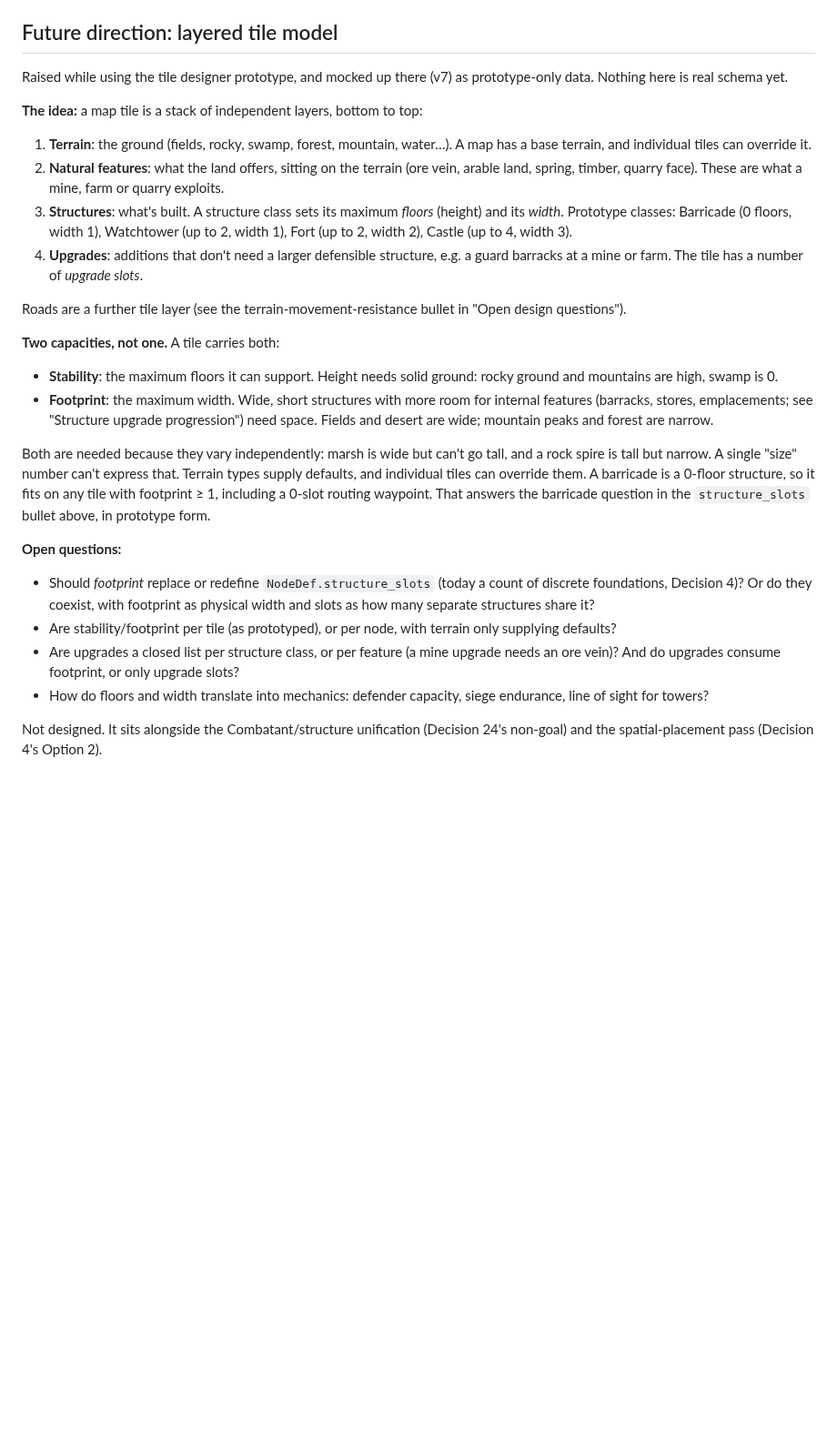
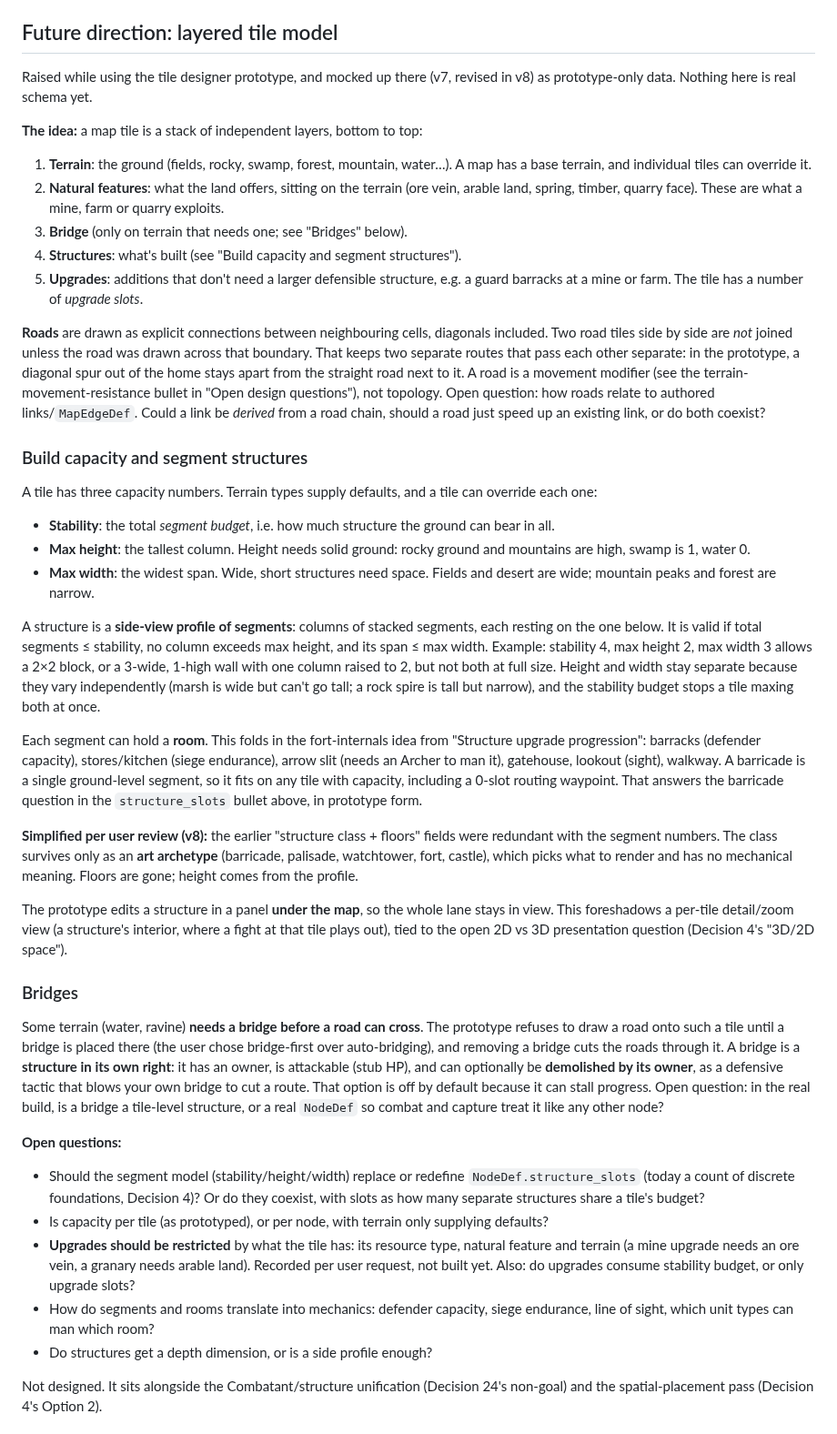
Before and after one commit to SSidey/Breach, a Markdown page: Breach — Reverse Tower Defense Design Spec.md, the part around one of its changes. Shown at 91% size. Rendered like a GitHub page; blank space fills up the shorter version.

Commit message:
docs: revise layered tile model to segment structures, bridges, roads
Replaces structure class + floors with a stability budget / max height /
max width capacity and side-profile segment structures holding rooms
(class kept as art archetype only). Adds bridge-first rule and bridges as
attackable, optionally owner-demolishable structures; roads as explicit
cell-to-cell connections; upgrade restrictions by feature/terrain; and
library-level default faction relations. All prototype-only.

Co-Authored-By: Claude Opus 5.5 <noreply@anthropic.com>

```diff
--- a/Breach — Reverse Tower Defense Design Spec.md
+++ b/Breach — Reverse Tower Defense Design Spec.md
@@ -209,8 +209,8 @@ Decision 24's non-goal), not as an inherent `dmg` value on the node. Not designe
 
 ## Future direction: layered tile model
 
-Raised while using the tile designer prototype, and mocked up there (v7) as
-prototype-only data. Nothing here is real schema yet.
+Raised while using the tile designer prototype, and mocked up there (v7, revised in v8)
+as prototype-only data. Nothing here is real schema yet.
 
 **The idea:** a map tile is a stack of independent layers, bottom to top:
 
@@ -218,39 +218,80 @@ prototype-only data. Nothing here is real schema yet.
    a base terrain, and individual tiles can override it.
 2. **Natural features**: what the land offers, sitting on the terrain (ore vein, arable
    land, spring, timber, quarry face). These are what a mine, farm or quarry exploits.
-3. **Structures**: what's built. A structure class sets its maximum *floors* (height) and
-   its *width*. Prototype classes: Barricade (0 floors, width 1), Watchtower (up to 2,
-   width 1), Fort (up to 2, width 2), Castle (up to 4, width 3).
-4. **Upgrades**: additions that don't need a larger defensible structure, e.g. a guard
+3. **Bridge** (only on terrain that needs one; see "Bridges" below).
+4. **Structures**: what's built (see "Build capacity and segment structures").
+5. **Upgrades**: additions that don't need a larger defensible structure, e.g. a guard
    barracks at a mine or farm. The tile has a number of *upgrade slots*.
 
-Roads are a further tile layer (see the terrain-movement-resistance bullet in "Open
-design questions").
+**Roads** are drawn as explicit connections between neighbouring cells, diagonals
+included. Two road tiles side by side are *not* joined unless the road was drawn across
+that boundary. That keeps two separate routes that pass each other separate: in the
+prototype, a diagonal spur out of the home stays apart from the straight road next to
+it. A road is a movement modifier (see the terrain-movement-resistance bullet in "Open
+design questions"), not topology. Open question: how roads relate to authored
+links/`MapEdgeDef`. Could a link be *derived* from a road chain, should a road just speed
+up an existing link, or do both coexist?
 
-**Two capacities, not one.** A tile carries both:
-- **Stability**: the maximum floors it can support. Height needs solid ground: rocky
-  ground and mountains are high, swamp is 0.
-- **Footprint**: the maximum width. Wide, short structures with more room for internal
-  features (barracks, stores, emplacements; see "Structure upgrade progression") need
-  space. Fields and desert are wide; mountain peaks and forest are narrow.
+### Build capacity and segment structures
 
-Both are needed because they vary independently: marsh is wide but can't go tall, and a
-rock spire is tall but narrow. A single "size" number can't express that. Terrain types
-supply defaults, and individual tiles can override them. A barricade is a 0-floor
-structure, so it fits on any tile with footprint ≥ 1, including a 0-slot routing
-waypoint. That answers the barricade question in the `structure_slots` bullet above, in
-prototype form.
+A tile has three capacity numbers. Terrain types supply defaults, and a tile can
+override each one:
+- **Stability**: the total *segment budget*, i.e. how much structure the ground can
+  bear in all.
+- **Max height**: the tallest column. Height needs solid ground: rocky ground and
+  mountains are high, swamp is 1, water 0.
+- **Max width**: the widest span. Wide, short structures need space. Fields and desert
+  are wide; mountain peaks and forest are narrow.
+
+A structure is a **side-view profile of segments**: columns of stacked segments, each
+resting on the one below. It is valid if total segments ≤ stability, no column exceeds
+max height, and its span ≤ max width. Example: stability 4, max height 2, max width 3
+allows a 2×2 block, or a 3-wide, 1-high wall with one column raised to 2, but not both
+at full size. Height and width stay separate because they vary independently (marsh is
+wide but can't go tall; a rock spire is tall but narrow), and the stability budget stops
+a tile maxing both at once.
+
+Each segment can hold a **room**. This folds in the fort-internals idea from "Structure
+upgrade progression": barracks (defender capacity), stores/kitchen (siege endurance),
+arrow slit (needs an Archer to man it), gatehouse, lookout (sight), walkway. A
+barricade is a single ground-level segment, so it fits on any tile with capacity,
+including a 0-slot routing waypoint. That answers the barricade question in the
+`structure_slots` bullet above, in prototype form.
+
+**Simplified per user review (v8):** the earlier "structure class + floors" fields were
+redundant with the segment numbers. The class survives only as an **art archetype**
+(barricade, palisade, watchtower, fort, castle), which picks what to render and has no
+mechanical meaning. Floors are gone; height comes from the profile.
+
+The prototype edits a structure in a panel **under the map**, so the whole lane stays in
+view. This foreshadows a per-tile detail/zoom view (a structure's interior, where a
+fight at that tile plays out), tied to the open 2D vs 3D presentation question (Decision
+4's "3D/2D space").
+
+### Bridges
+
+Some terrain (water, ravine) **needs a bridge before a road can cross**. The prototype
+refuses to draw a road onto such a tile until a bridge is placed there (the user chose
+bridge-first over auto-bridging), and removing a bridge cuts the roads through it. A
+bridge is a **structure in its own right**: it has an owner, is attackable (stub HP),
+and can optionally be **demolished by its owner**, as a defensive tactic that blows your
+own bridge to cut a route. That option is off by default because it can stall
+progress. Open question: in the real build, is a bridge a tile-level structure, or a real
+`NodeDef` so combat and capture treat it like any other node?
 
 **Open questions:**
-- Should *footprint* replace or redefine `NodeDef.structure_slots` (today a count of
-  discrete foundations, Decision 4)? Or do they coexist, with footprint as physical width
-  and slots as how many separate structures share it?
-- Are stability/footprint per tile (as prototyped), or per node, with terrain only
-  supplying defaults?
-- Are upgrades a closed list per structure class, or per feature (a mine upgrade needs an
-  ore vein)? And do upgrades consume footprint, or only upgrade slots?
-- How do floors and width translate into mechanics: defender capacity, siege endurance,
-  line of sight for towers?
+- Should the segment model (stability/height/width) replace or redefine
+  `NodeDef.structure_slots` (today a count of discrete foundations, Decision 4)? Or do
+  they coexist, with slots as how many separate structures share a tile's budget?
+- Is capacity per tile (as prototyped), or per node, with terrain only supplying
+  defaults?
+- **Upgrades should be restricted** by what the tile has: its resource type, natural
+  feature and terrain (a mine upgrade needs an ore vein, a granary needs arable land).
+  Recorded per user request, not built yet. Also: do upgrades consume stability budget,
+  or only upgrade slots?
+- How do segments and rooms translate into mechanics: defender capacity, siege
+  endurance, line of sight, which unit types can man which room?
+- Do structures get a depth dimension, or is a side profile enough?
 
 Not designed. It sits alongside the Combatant/structure unification (Decision 24's
 non-goal) and the spatial-placement pass (Decision 4's Option 2).
```
Also changed, not shown: other parts of Breach — Reverse Tower Defense Design Spec.md (+2 -2 lines).
